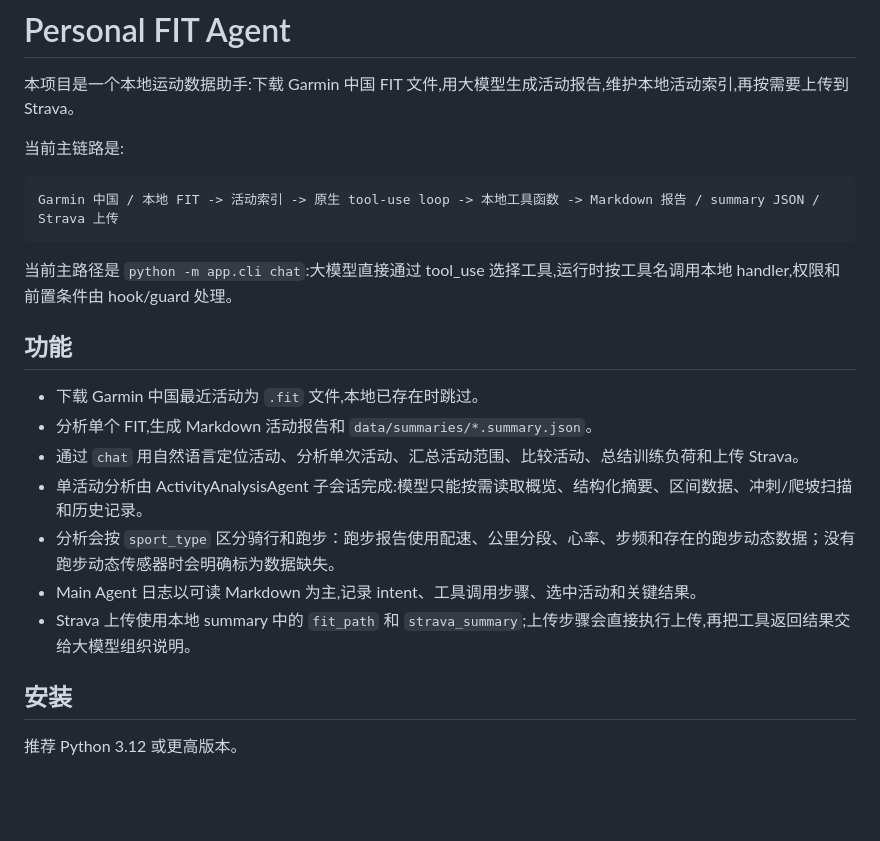
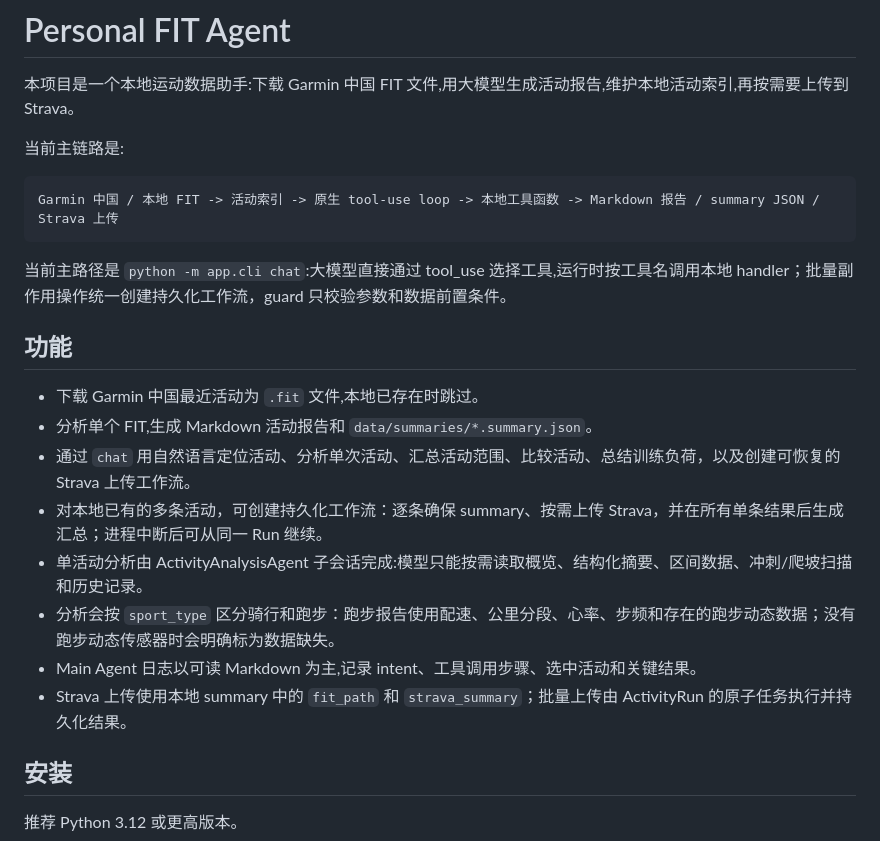
Before and after one commit to jsdylhw/personal_fit_agent, a Markdown page: README.md, the part around one of its changes. Rendered like a GitHub page; blank space fills up the shorter version.

````diff
--- a/README.md
+++ b/README.md
@@ -8,17 +8,18 @@
 Garmin 中国 / 本地 FIT -> 活动索引 -> 原生 tool-use loop -> 本地工具函数 -> Markdown 报告 / summary JSON / Strava 上传
 ```
 
-当前主路径是 `python -m app.cli chat`:大模型直接通过 tool_use 选择工具,运行时按工具名调用本地 handler,权限和前置条件由 hook/guard 处理。
+当前主路径是 `python -m app.cli chat`:大模型直接通过 tool_use 选择工具,运行时按工具名调用本地 handler；批量副作用操作统一创建持久化工作流，guard 只校验参数和数据前置条件。
 
 ## 功能
 
 - 下载 Garmin 中国最近活动为 `.fit` 文件,本地已存在时跳过。
 - 分析单个 FIT,生成 Markdown 活动报告和 `data/summaries/*.summary.json`。
-- 通过 `chat` 用自然语言定位活动、分析单次活动、汇总活动范围、比较活动、总结训练负荷和上传 Strava。
+- 通过 `chat` 用自然语言定位活动、分析单次活动、汇总活动范围、比较活动、总结训练负荷，以及创建可恢复的 Strava 上传工作流。
+- 对本地已有的多条活动，可创建持久化工作流：逐条确保 summary、按需上传 Strava，并在所有单条结果后生成汇总；进程中断后可从同一 Run 继续。
 - 单活动分析由 ActivityAnalysisAgent 子会话完成:模型只能按需读取概览、结构化摘要、区间数据、冲刺/爬坡扫描和历史记录。
 - 分析会按 `sport_type` 区分骑行和跑步：跑步报告使用配速、公里分段、心率、步频和存在的跑步动态数据；没有跑步动态传感器时会明确标为数据缺失。
 - Main Agent 日志以可读 Markdown 为主,记录 intent、工具调用步骤、选中活动和关键结果。
-- Strava 上传使用本地 summary 中的 `fit_path` 和 `strava_summary`;上传步骤会直接执行上传,再把工具返回结果交给大模型组织说明。
+- Strava 上传使用本地 summary 中的 `fit_path` 和 `strava_summary`；批量上传由 ActivityRun 的原子任务执行并持久化结果。
 
 ## 安装
 
````
Also changed, not shown: other parts of README.md (+36 -4 lines), AGENT_STRUCTURE.md (+41 -8 lines), 代码问题分析与扩展方案.md (+3 -3 lines).
